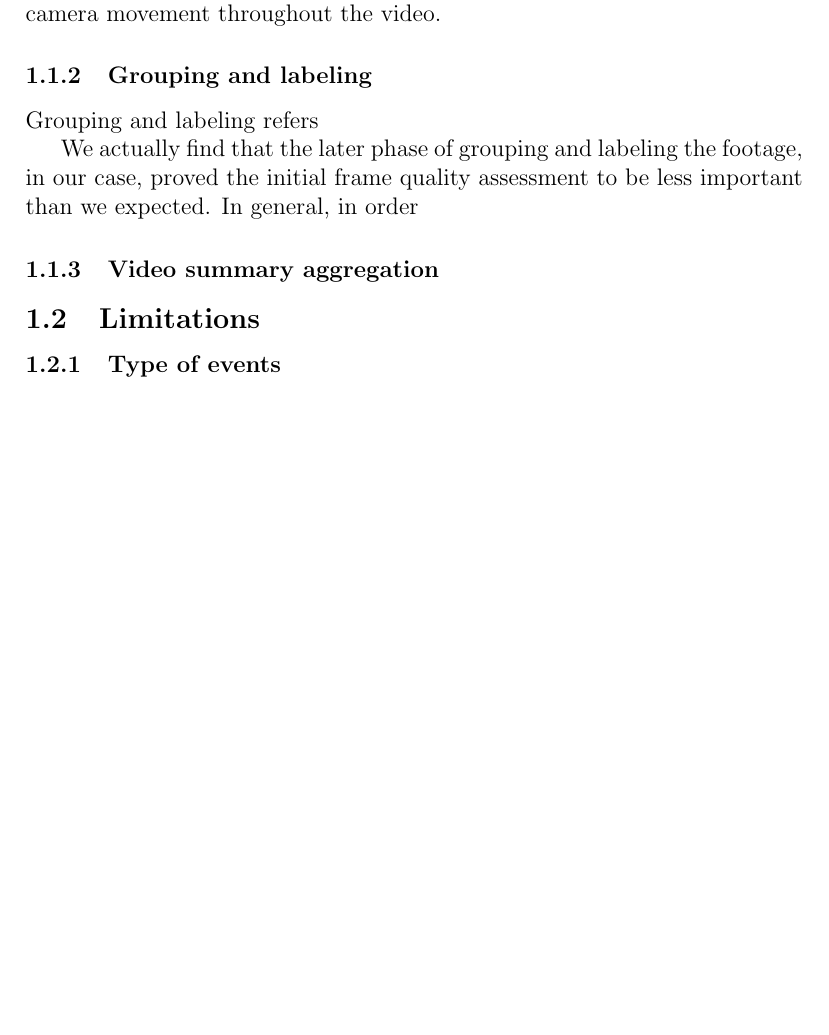
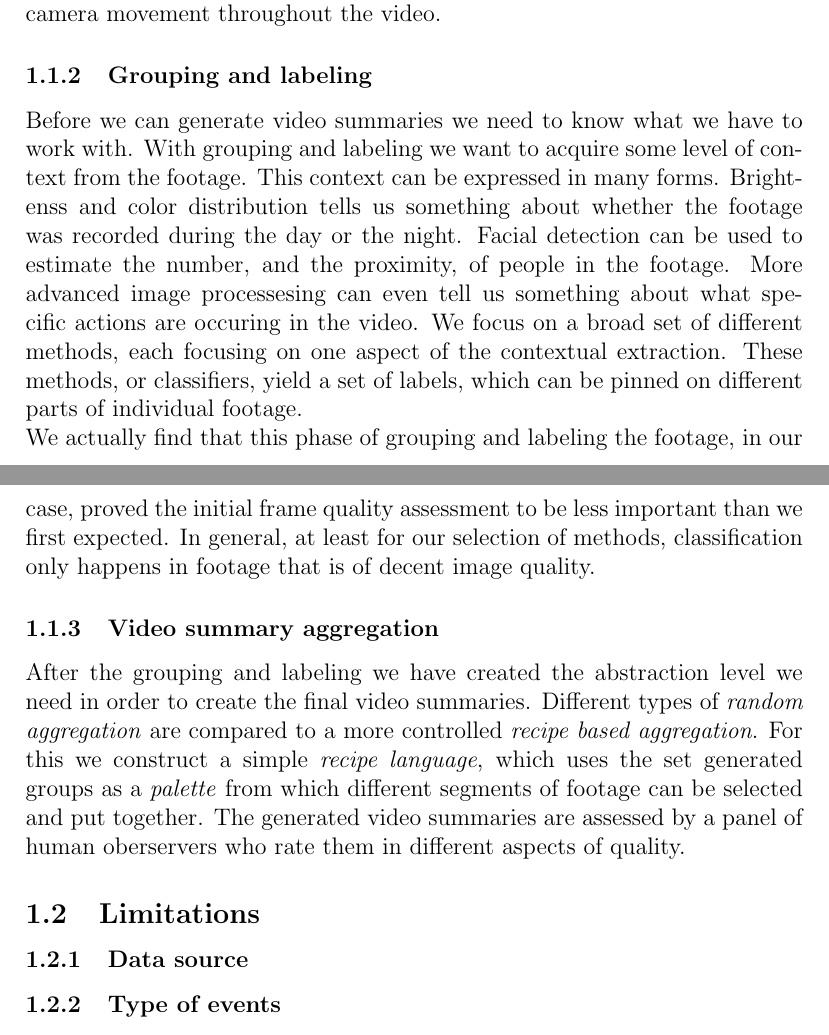
Before and after one commit to 213374school/thesis, a LaTeX document (report/report.tex, which reads report/intro.tex): part of page 8 of 61 before the commit and two parts of pages 8 and 9 of 61 after it, the two joined at a grey line, cut so that both start at the same text, the shorter picture padded with empty space. Compiled offline with pdfLaTeX.

```diff
--- a/report/intro.tex
+++ b/report/intro.tex
@@ -15,14 +15,19 @@
 Frame quality assessment refers to the process of identifying regions within the raw video footage where the overall image quality is reasonably good. Since footage may be very long or of poor quality it is important to be able to divide it into smaller sub-sections from which we can select the very best parts of the original video-clips. This can be used later on when the final video summaries are created, or simply as a way to remove unsuitable material before the more computionally heavy operations in the later phases. Even if one does not want to remove any material this early on, it could be used as a metric for prioritising later operations. This could be relevant in a live system where one might want to prioritise later analyses based on what footage is most likely to be most useful. Frame quality assessment is usually based on the lighting conditions in the individual frames as well as the overall camera movement throughout the video.
 \subsubsection{Grouping and labeling}
 %
-Grouping and labeling refers
-
-We actually find that the later phase of grouping and labeling the footage, in our case, proved the initial frame quality assessment to be less important than we expected. In general, in order
+Before we can generate video summaries we need to know what we have to work with. With grouping and labeling we want to acquire some level of context from the footage. This context can be expressed in many forms. Brightenss and color distribution tells us something about whether the footage was recorded during the day or the night. Facial detection can be used to estimate the number, and the proximity, of people in the footage. More advanced image processesing can even tell us something about what specific actions are occuring in the video. We focus on a broad set of different methods, each focusing on one aspect of the contextual extraction. These methods, or classifiers, yield a set of labels, which can be pinned on different parts of individual footage.\\
+We actually find that this phase of grouping and labeling the footage, in our case, proved the initial frame quality assessment to be less important than we first expected. In general, at least for our selection of methods, classification only happens in footage that is of decent image quality.
 %
 \subsubsection{Video summary aggregation}
 %
+After the grouping and labeling we have created the abstraction level we need in order to create the final video summaries. Different types of \textit{random aggregation} are compared to a more controlled \textit{recipe based aggregation}. For this we construct a simple \textit{recipe language}, which uses the set generated groups as a \textit{palette} from which different segments of footage can be selected and put together. The generated video summaries are assessed by a panel of human oberservers who rate them in different aspects of quality.
 %
 \subsection{Limitations}
+%
+% Lauge: Man kan argumentere for at vi måske bør samle alle limitations i vores afsluttende RISK afsnit
+%
+\subsubsection{Data source}
+%
 %
 \subsubsection{Type of events}
 %
```
Also changed, not shown: report/phase1.tex (+14 -11 lines), report/intro.tex (2 more changed lines).
